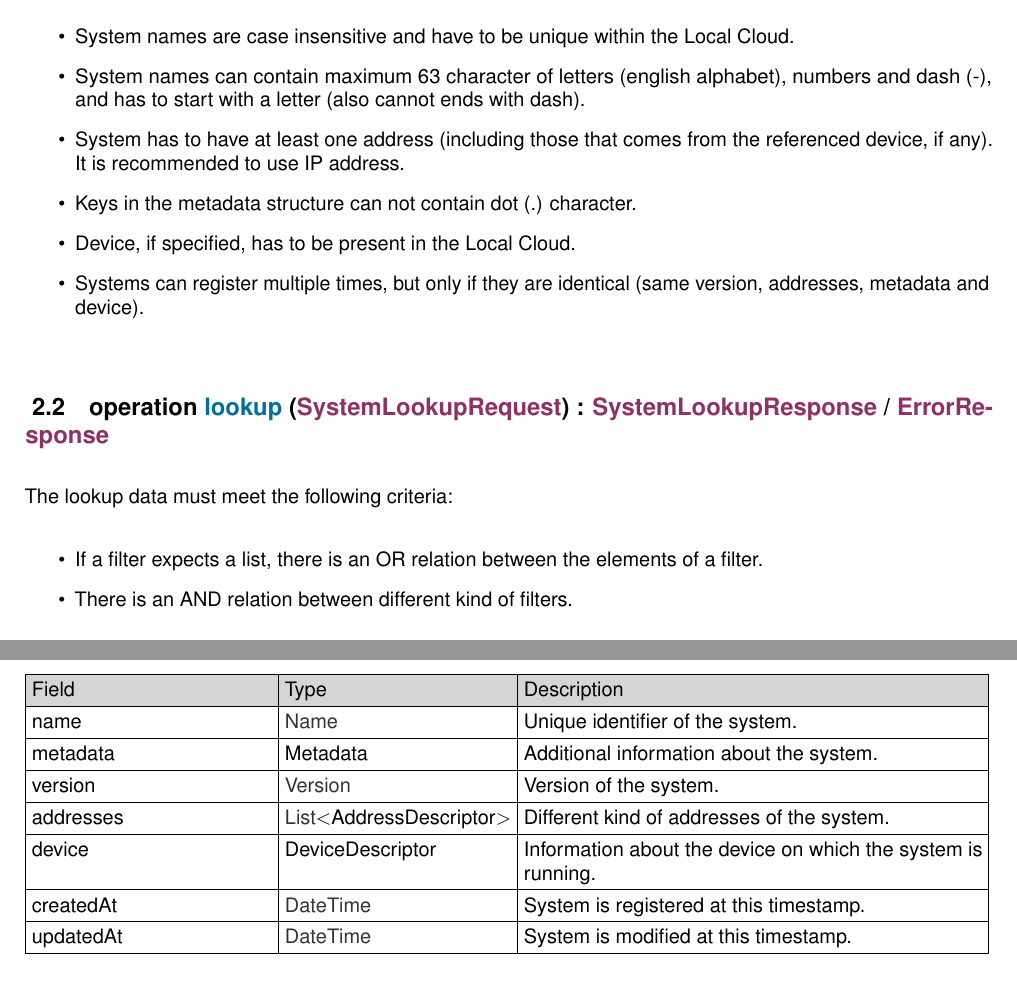
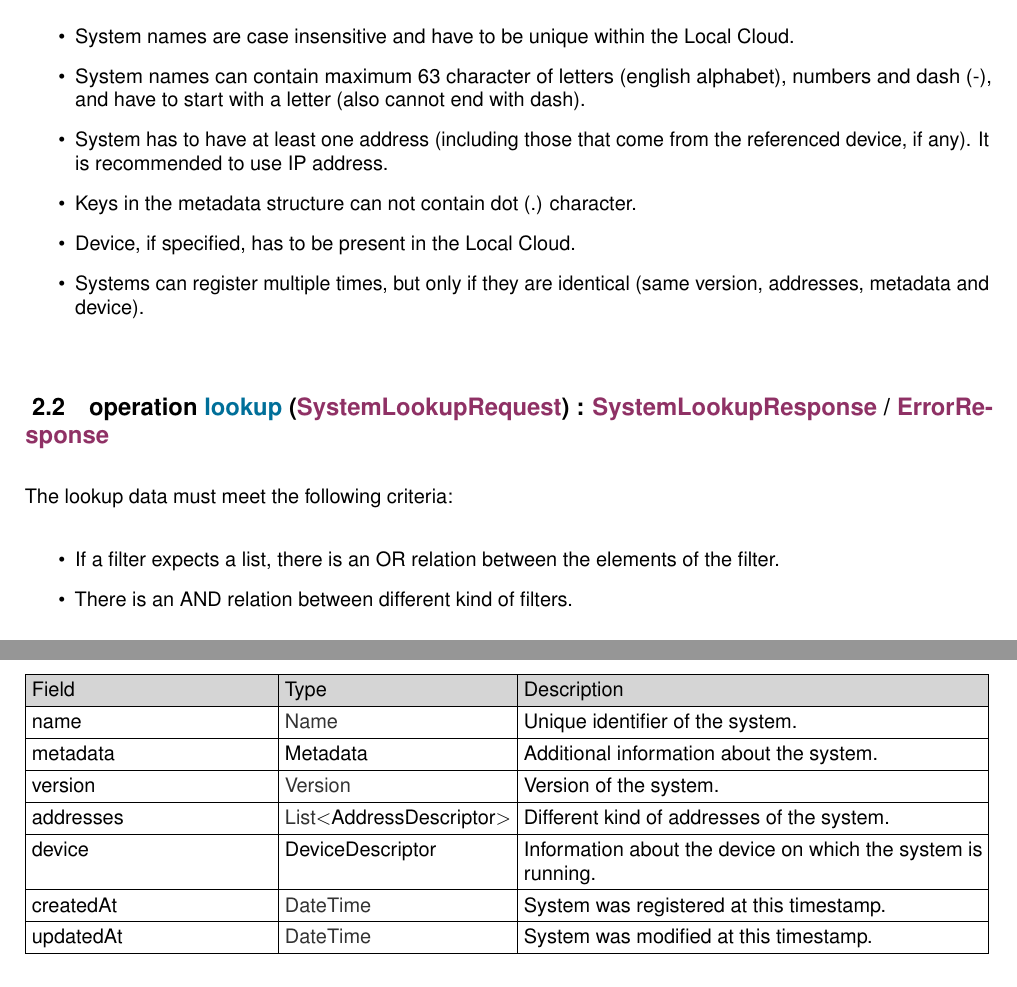
Before and after one commit to Aitia-IIOT/ah5-docs-java-spring, a LaTeX document (src/serviceregistry/5_0_0/sd/system-discovery/system-discovery_sd.tex): two parts of pages 4 and 8 of 10, joined at a grey line, cut so that both start at the same text. Compiled offline with pdfLaTeX.

Commit message:
fixing documents using Katinka's suggestions

```diff
--- a/src/serviceregistry/5_0_0/sd/system-discovery/system-discovery_sd.tex
+++ b/src/serviceregistry/5_0_0/sd/system-discovery/system-discovery_sd.tex
@@ -146,8 +146,8 @@ The registration data must meet the following criteria:
 
 \begin{itemize}
     \item System names are case insensitive and have to be unique within the Local Cloud.
-    \item System names can contain maximum 63 character of letters (english alphabet), numbers and dash (-), and has to start with a letter (also cannot ends with dash).
-    \item System has to have at least one address (including those that comes from the referenced device, if any). It is recommended to use IP address.
+    \item System names can contain maximum 63 character of letters (english alphabet), numbers and dash (-), and have to start with a letter (also cannot end with dash).
+    \item System has to have at least one address (including those that come from the referenced device, if any). It is recommended to use IP address.
     \item Keys in the metadata structure can not contain dot (.) character.
     \item Device, if specified, has to be present in the Local Cloud.
     \item Systems can register multiple times, but only if they are identical (same version, addresses, metadata and device).
@@ -158,7 +158,7 @@ The registration data must meet the following criteria:
 The lookup data must meet the following criteria:
 
 \begin{itemize}
-    \item If a filter expects a list, there is an OR relation between the elements of a filter.
+    \item If a filter expects a list, there is an OR relation between the elements of the filter.
     \item There is an AND relation between different kind of filters.
 \end{itemize}
 
@@ -218,8 +218,8 @@ metadata & \hyperref[sec:model:Metadata]{Metadata} & Additional information abou
 version & \pref{Version} & Version of the system. \\ \hline
 addresses &  \pref{List}$<$\hyperref[sec:model:AddressDescriptor]{AddressDescriptor}$>$ & Different kind of addresses of the registered system.  \\ \hline
 device & \hyperref[sec:model:DeviceDescriptor]{DeviceDescriptor} & Information about the device on which the system is running. \\ \hline
-createdAt & \pref{DateTime} & System is registered at this timestamp. \\ \hline
-updatedAt & \pref{DateTime} & System is modified at this timestamp. \\ \hline
+createdAt & \pref{DateTime} & System was registered at this timestamp. \\ \hline
+updatedAt & \pref{DateTime} & System was modified at this timestamp. \\ \hline
 \end{tabularx}
 \end{table}
 
@@ -243,8 +243,8 @@ address & \pref{Address} & Address. \\ \hline
 name & \pref{Name} & Unique identifier of the device. \\ \hline
 metadata & \hyperref[sec:model:Metadata]{Metadata} & Additional information about the device. \\ \hline
 addresses &  \pref{List}$<$\hyperref[sec:model:AddressDescriptor]{AddressDescriptor}$>$ & Different kind of addresses of the device.  \\ \hline
-createdAt & \pref{DateTime} & Device is registered at this timestamp. \\ \hline
-updatedAt & \pref{DateTime} & Device is modified at this timestamp. \\ \hline
+createdAt & \pref{DateTime} & Device was registered at this timestamp. \\ \hline
+updatedAt & \pref{DateTime} & Device was modified at this timestamp. \\ \hline
 \end{tabularx}
 \end{table}
 
@@ -315,8 +315,8 @@ metadata & \hyperref[sec:model:Metadata]{Metadata} & Additional information abou
 version & \pref{Version} & Version of the system. \\ \hline
 addresses &  \pref{List}$<$\hyperref[sec:model:AddressDescriptor]{AddressDescriptor}$>$ & Different kind of addresses of the system.  \\ \hline
 device & \hyperref[sec:model:DeviceDescriptor]{DeviceDescriptor} & Information about the device on which the system is running. \\ \hline
-createdAt & \pref{DateTime} & System is registered at this timestamp. \\ \hline
-updatedAt & \pref{DateTime} & System is modified at this timestamp. \\ \hline
+createdAt & \pref{DateTime} & System was registered at this timestamp. \\ \hline
+updatedAt & \pref{DateTime} & System was modified at this timestamp. \\ \hline
 \end{tabularx}
 \end{table}
 
```
Also changed, not shown: src/serviceregistry/5_0_0/sd/system-discovery/system-discovery_sd.pdf, src/serviceregistry/5_0_0/sd/system-discovery/system-discovery_sd.tex (6 more changed lines).
